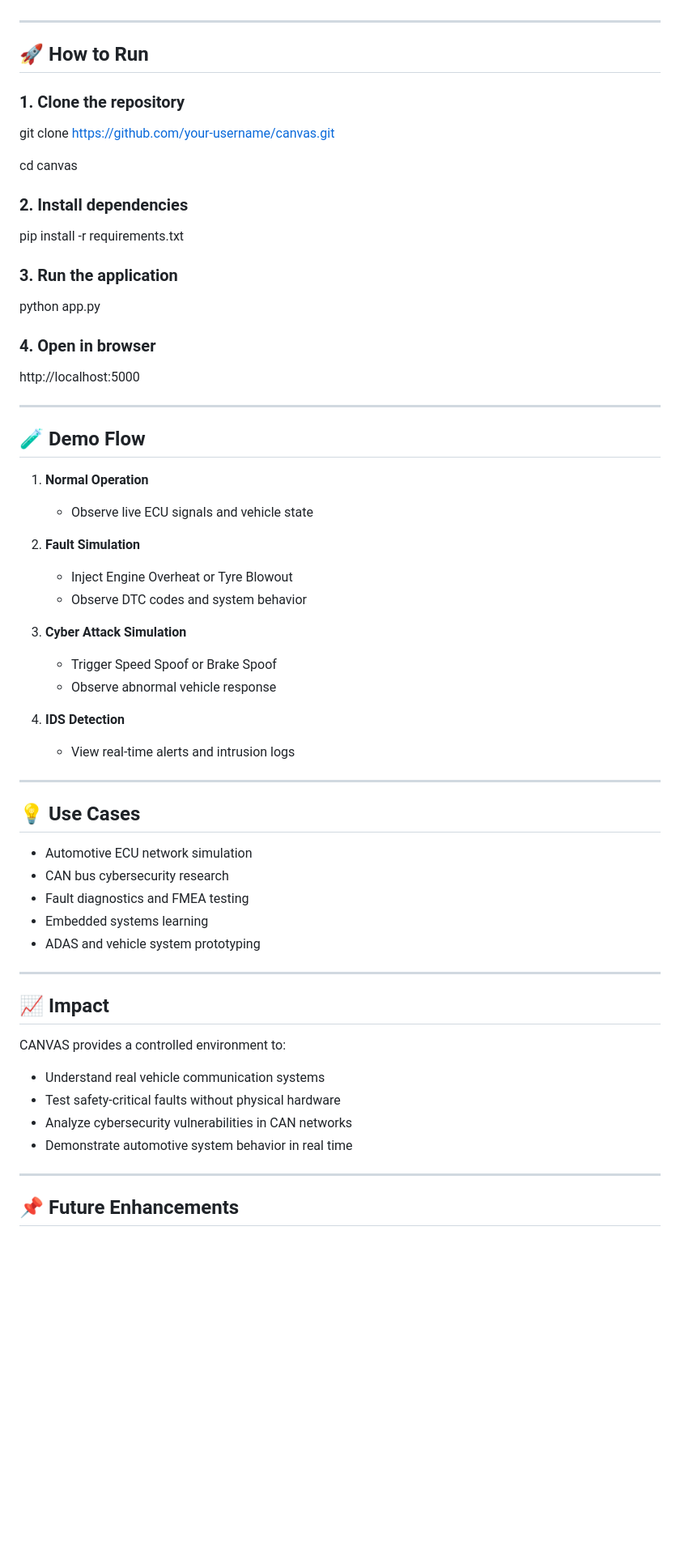
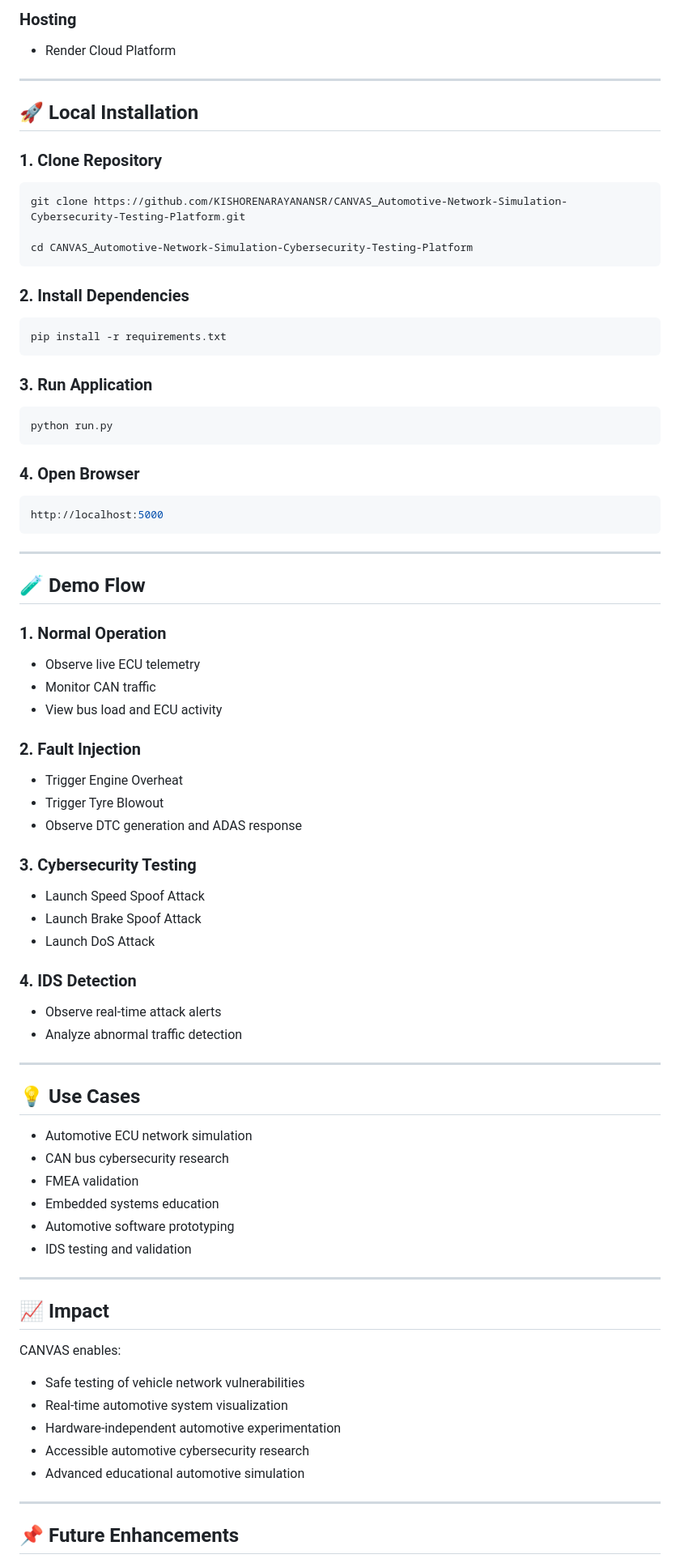
Before and after one commit to KISHORENARAYANANSR/CANVAS_Automotive-Network-Simulation-Cybersecurity-Testing-Platform, a Markdown page: README.md, the part around one of its changes. Shown at 81% size. Rendered like a GitHub page; blank space fills up the shorter version.

````diff
--- a/README.md
+++ b/README.md
@@ -145,39 +224,58 @@ CANVAS models a realistic automotive architecture:
+### Hosting
+- Render Cloud Platform
 
 ---
 
-## 🚀 How to Run
+## 🚀 Local Installation
 
-### 1. Clone the repository
-git clone https://github.com/your-username/canvas.git
+### 1. Clone Repository
 
-cd canvas
+```bash
+git clone https://github.com/KISHORENARAYANANSR/CANVAS_Automotive-Network-Simulation-Cybersecurity-Testing-Platform.git
 
-### 2. Install dependencies
+cd CANVAS_Automotive-Network-Simulation-Cybersecurity-Testing-Platform
+```
+
+### 2. Install Dependencies
+
+```bash
 pip install -r requirements.txt
+```
 
-### 3. Run the application
-python app.py
+### 3. Run Application
 
-### 4. Open in browser
+```bash
+python run.py
+```
+
+### 4. Open Browser
+
+```bash
 http://localhost:5000
+```
 
 ---
 
 ## 🧪 Demo Flow
 
-1. **Normal Operation**
-   - Observe live ECU signals and vehicle state
+### 1. Normal Operation
+- Observe live ECU telemetry
+- Monitor CAN traffic
+- View bus load and ECU activity
 
-2. **Fault Simulation**
-   - Inject Engine Overheat or Tyre Blowout
-   - Observe DTC codes and system behavior
+### 2. Fault Injection
+- Trigger Engine Overheat
+- Trigger Tyre Blowout
+- Observe DTC generation and ADAS response
 
-3. **Cyber Attack Simulation**
-   - Trigger Speed Spoof or Brake Spoof
-   - Observe abnormal vehicle response
+### 3. Cybersecurity Testing
+- Launch Speed Spoof Attack
+- Launch Brake Spoof Attack
+- Launch DoS Attack
 
-4. **IDS Detection**
-   - View real-time alerts and intrusion logs
+### 4. IDS Detection
+- Observe real-time attack alerts
+- Analyze abnormal traffic detection
 
 ---
 
@@ -185,19 +283,21 @@ http://localhost:5000
 
 - Automotive ECU network simulation
 - CAN bus cybersecurity research
-- Fault diagnostics and FMEA testing
-- Embedded systems learning
-- ADAS and vehicle system prototyping
+- FMEA validation
+- Embedded systems education
+- Automotive software prototyping
+- IDS testing and validation
 
 ---
 
 ## 📈 Impact
 
-CANVAS provides a controlled environment to:
-- Understand real vehicle communication systems
-- Test safety-critical faults without physical hardware
-- Analyze cybersecurity vulnerabilities in CAN networks
-- Demonstrate automotive system behavior in real time
+CANVAS enables:
+- Safe testing of vehicle network vulnerabilities
+- Real-time automotive system visualization
+- Hardware-independent automotive experimentation
+- Accessible automotive cybersecurity research
+- Advanced educational automotive simulation
 
 ---
 
````
Also changed, not shown: other parts of README.md (+130 -49 lines).
